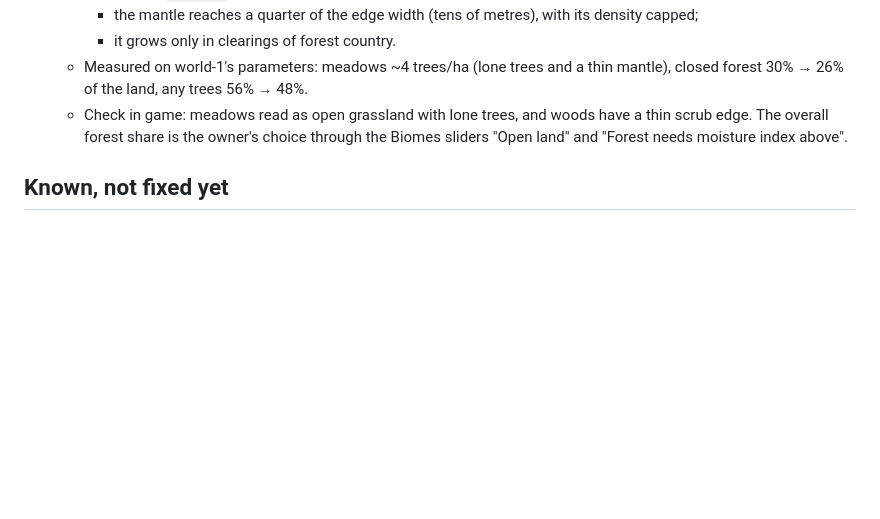
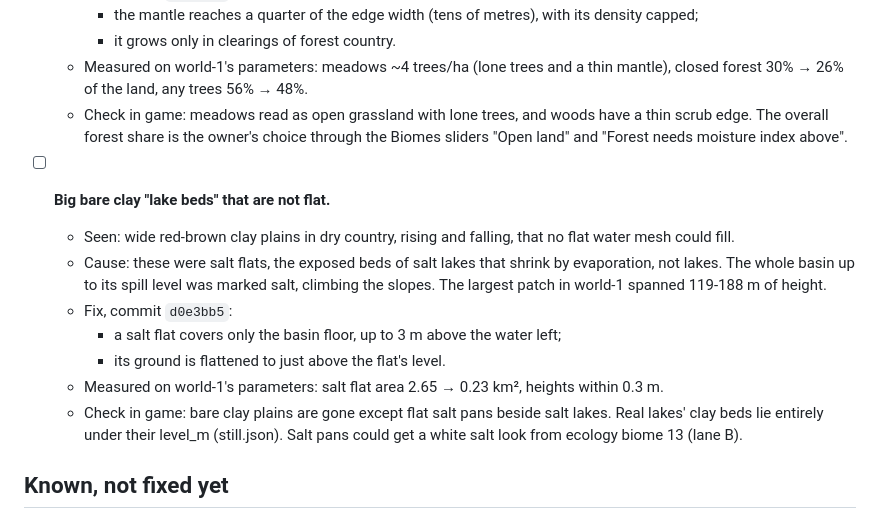
Before and after one commit to danilolan/hmap-world-generator, a Markdown page: MAP_FIXES.md, the part around the change. Drawn GitHub-style; blank space fills up the shorter version.

Commit message:
MAP_FIXES.md: salt flat fix

```diff
--- a/MAP_FIXES.md
+++ b/MAP_FIXES.md
@@ -39,6 +39,15 @@ These are fixes made in the generator after a map was imported and seen in the g
   - Measured on world-1's parameters: meadows ~4 trees/ha (lone trees and a thin mantle), closed forest 30% → 26% of the land, any trees 56% → 48%.
   - Check in game: meadows read as open grassland with lone trees, and woods have a thin scrub edge. The overall forest share is the owner's choice through the Biomes sliders "Open land" and "Forest needs moisture index above".
 
+- [ ] **Big bare clay "lake beds" that are not flat.**
+  - Seen: wide red-brown clay plains in dry country, rising and falling, that no flat water mesh could fill.
+  - Cause: these were salt flats, the exposed beds of salt lakes that shrink by evaporation, not lakes. The whole basin up to its spill level was marked salt, climbing the slopes. The largest patch in world-1 spanned 119-188 m of height.
+  - Fix, commit `d0e3bb5`:
+    - a salt flat covers only the basin floor, up to 3 m above the water left;
+    - its ground is flattened to just above the flat's level.
+  - Measured on world-1's parameters: salt flat area 2.65 → 0.23 km², heights within 0.3 m.
+  - Check in game: bare clay plains are gone except flat salt pans beside salt lakes. Real lakes' clay beds lie entirely under their level_m (still.json). Salt pans could get a white salt look from ecology biome 13 (lane B).
+
 ## Known, not fixed yet
 
 - **Mud strip in the shallows beside a sand beach.** A salt-marsh coast type next to a sandy beach puts a brown clay sea floor in the shallow water, which looks odd.
```
